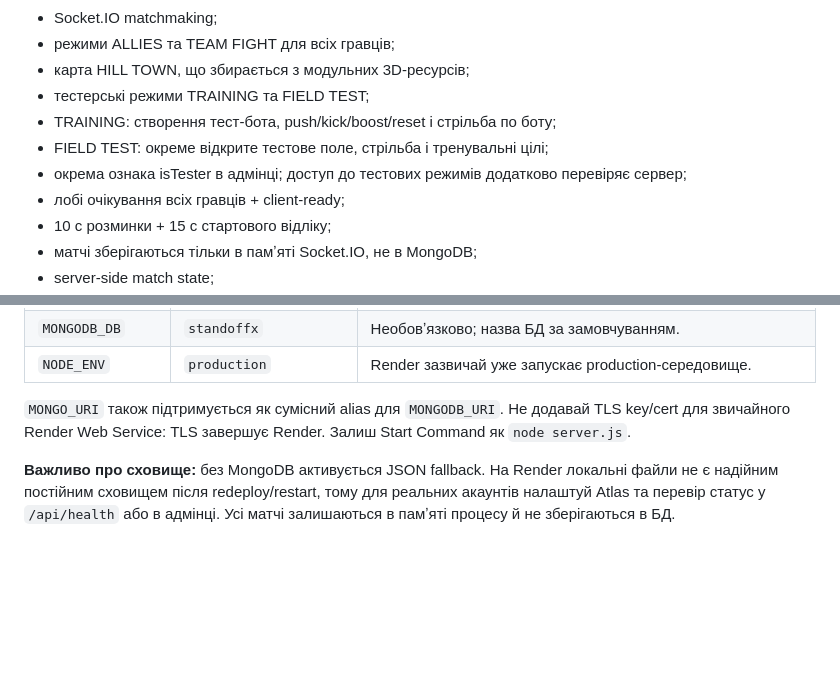
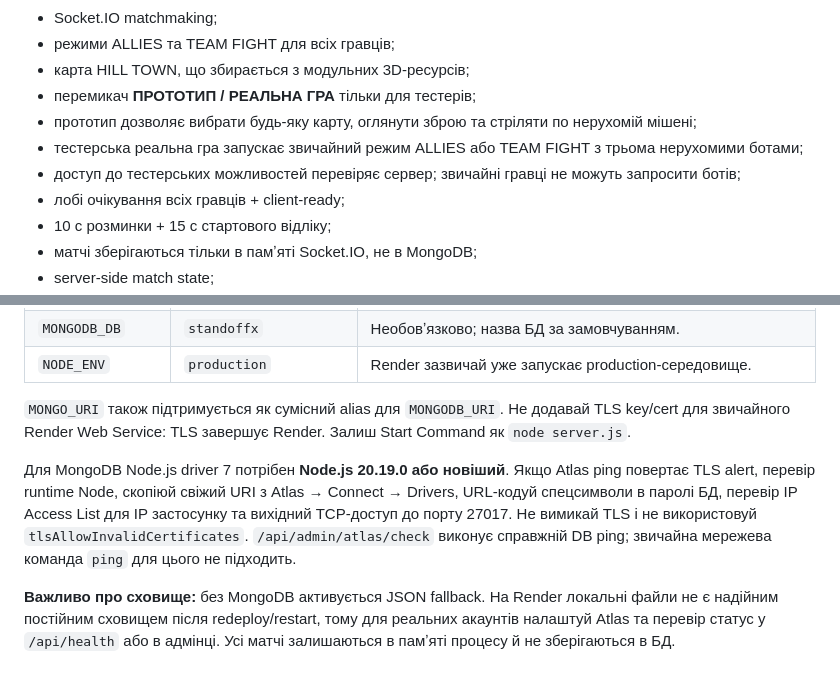
Before and after one commit to standoffX/StandoffX, a Markdown page: README.md, 2 parts joined by grey strips. Rendered like a GitHub page; blank space fills up the shorter version.

Commit message:
Document tester gameplay switch and Atlas TLS troubleshooting

```diff
--- a/README.md
+++ b/README.md
@@ -16,10 +16,10 @@ StandoffX — browser FPS prototype на Three.js + Socket.IO.
 - Socket.IO matchmaking;
 - режими ALLIES та TEAM FIGHT для всіх гравців;
 - карта HILL TOWN, що збирається з модульних 3D-ресурсів;
-- тестерські режими TRAINING та FIELD TEST;
-- TRAINING: створення тест-бота, push/kick/boost/reset і стрільба по боту;
-- FIELD TEST: окреме відкрите тестове поле, стрільба і тренувальні цілі;
-- окрема ознака isTester в адмінці; доступ до тестових режимів додатково перевіряє сервер;
+- перемикач **ПРОТОТИП / РЕАЛЬНА ГРА** тільки для тестерів;
+- прототип дозволяє вибрати будь-яку карту, оглянути зброю та стріляти по нерухомій мішені;
+- тестерська реальна гра запускає звичайний режим ALLIES або TEAM FIGHT з трьома нерухомими ботами;
+- доступ до тестерських можливостей перевіряє сервер; звичайні гравці не можуть запросити ботів;
 - лобі очікування всіх гравців + client-ready;
 - 10 с розминки + 15 с стартового відліку;
 - матчі зберігаються тільки в памʼяті Socket.IO, не в MongoDB;
@@ -63,6 +63,8 @@ Render автоматично передає `PORT`.
 
 `MONGO_URI` також підтримується як сумісний alias для `MONGODB_URI`. Не додавай TLS key/cert для звичайного Render Web Service: TLS завершує Render. Залиш Start Command як `node server.js`.
 
+Для MongoDB Node.js driver 7 потрібен **Node.js 20.19.0 або новіший**. Якщо Atlas ping повертає TLS alert, перевір runtime Node, скопіюй свіжий URI з Atlas → Connect → Drivers, URL-кодуй спецсимволи в паролі БД, перевір IP Access List для IP застосунку та вихідний TCP-доступ до порту 27017. Не вимикай TLS і не використовуй `tlsAllowInvalidCertificates`. `/api/admin/atlas/check` виконує справжній DB ping; звичайна мережева команда `ping` для цього не підходить.
+
 **Важливо про сховище:** без MongoDB активується JSON fallback. На Render локальні файли не є надійним постійним сховищем після redeploy/restart, тому для реальних акаунтів налаштуй Atlas та перевір статус у `/api/health` або в адмінці. Усі матчі залишаються в памʼяті процесу й не зберігаються в БД.
 
 ## HTTPS
```
